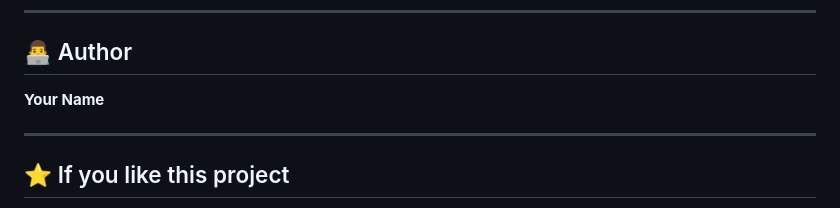
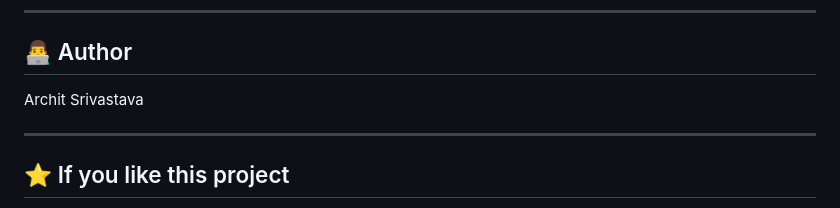
Before and after one commit to archxit/quiz-system, a Markdown page: README.md, the part around the change. Drawn GitHub-style.

Commit message:
Create README.md for Real-Time Quiz System

```diff
--- a/README.md
+++ b/README.md
@@ -227,7 +227,7 @@ Register → Login → WebSocket AUTH → Receive Question → Answer → Score
 
 ## 👨‍💻 Author
 
-**Your Name**
+Archit Srivastava
 
 ---
 
```
